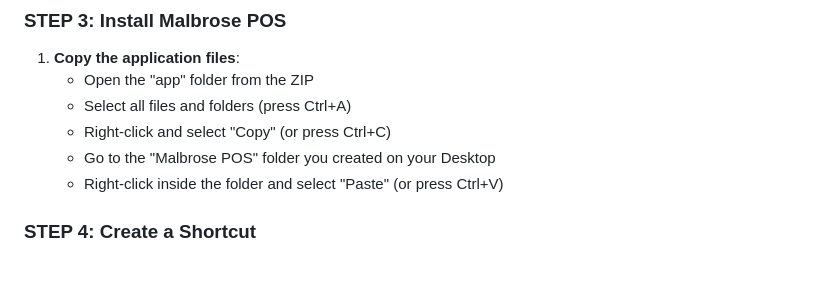
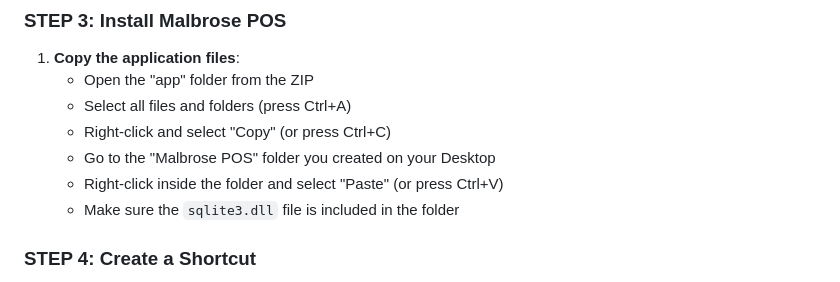
Before and after one commit to vintage254/malbrose-flutter-app, a Markdown page: MANUAL_INSTALLATION.md, the part around the change. Drawn GitHub-style.

Commit message:
Add SQLite DLL to fix database dependency error and update installation guide

```diff
--- a/MANUAL_INSTALLATION.md
+++ b/MANUAL_INSTALLATION.md
@@ -44,6 +44,7 @@ Your computer needs some additional software to run Malbrose POS:
    - Right-click and select "Copy" (or press Ctrl+C)
    - Go to the "Malbrose POS" folder you created on your Desktop
    - Right-click inside the folder and select "Paste" (or press Ctrl+V)
+   - Make sure the `sqlite3.dll` file is included in the folder
 
 ### STEP 4: Create a Shortcut
 
```
